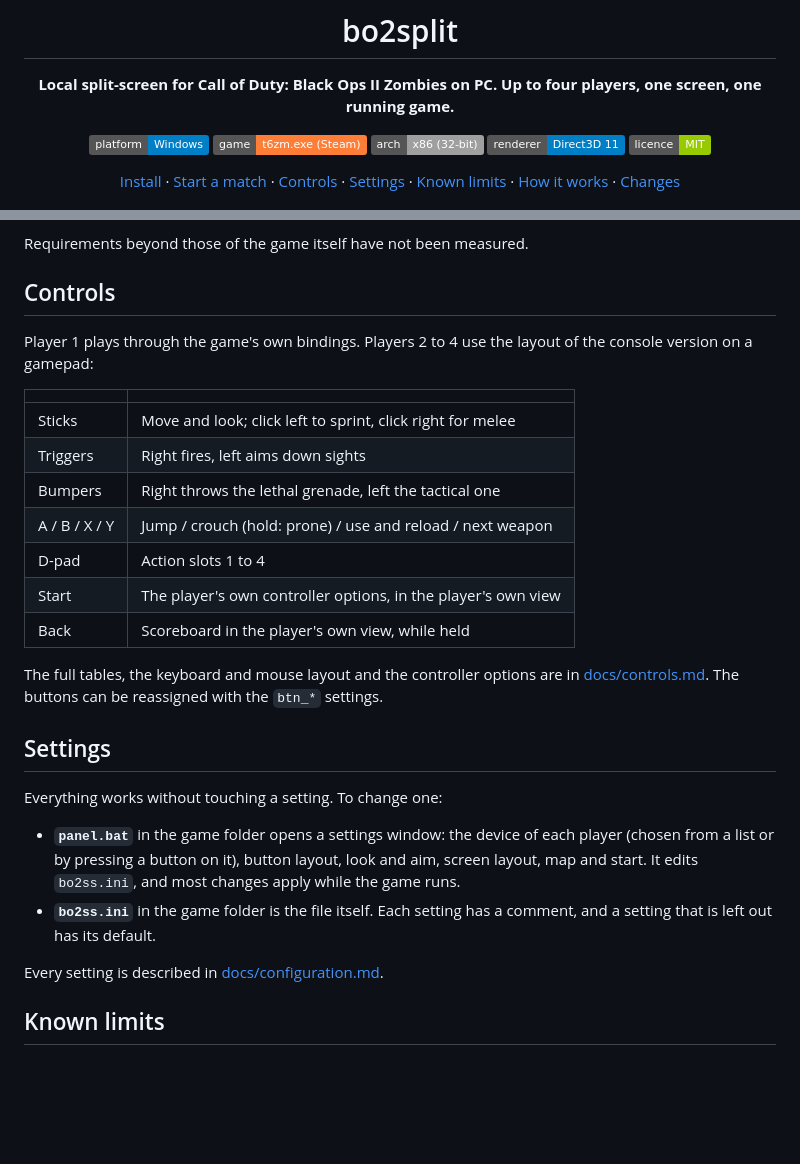
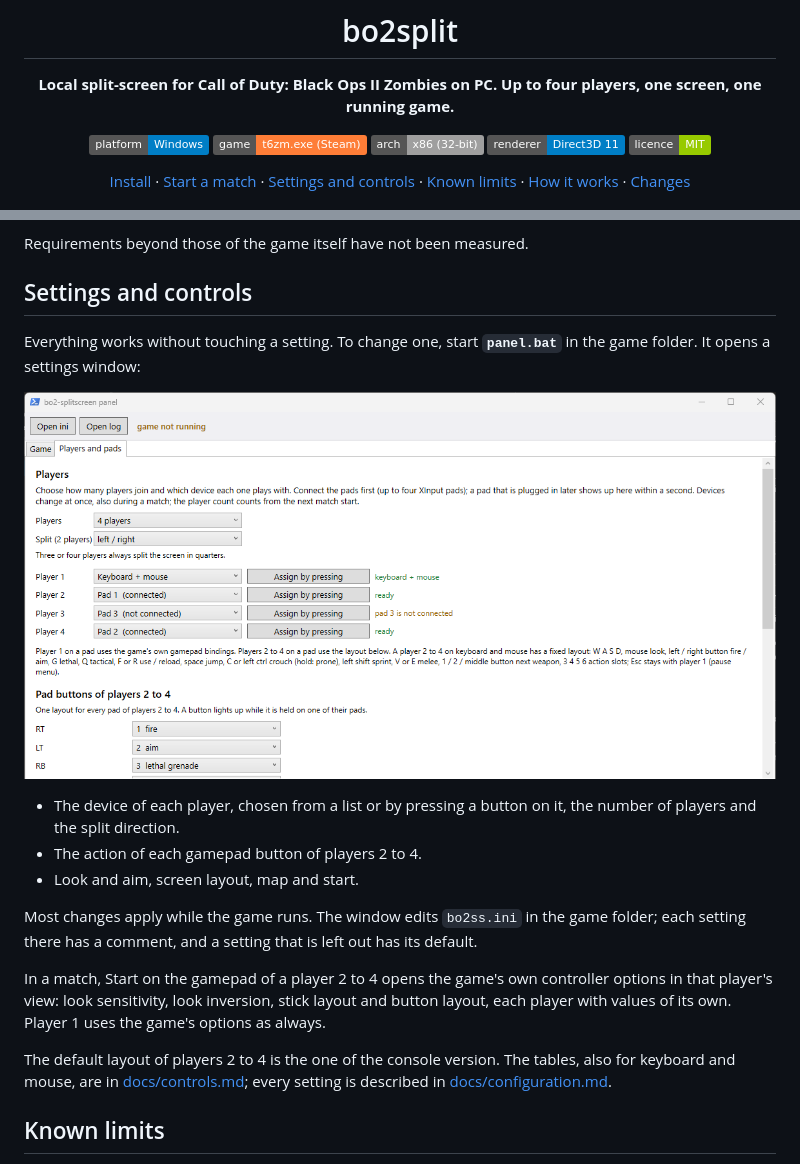
Before and after one commit to pndevo/bo2split, a Markdown page: README.md, 2 parts joined by grey strips. Rendered like a GitHub page; pictures changed too: img/settings-panel.png (added); badges without logos; blank space fills up the shorter version.

Commit message:
docs(readme): settings and controls in one section with a picture of the settings window

```diff
--- a/README.md
+++ b/README.md
@@ -10,7 +10,7 @@
 ![Renderer](https://img.shields.io/badge/renderer-Direct3D%2011-informational)
 ![Licence](https://img.shields.io/badge/licence-MIT-green)
 
-[Install](#install) · [Start a match](#start-a-match) · [Controls](#controls) · [Settings](#settings) · [Known limits](#known-limits) · [How it works](#how-it-works) · [Changes](CHANGELOG.md)
+[Install](#install) · [Start a match](#start-a-match) · [Settings and controls](#settings-and-controls) · [Known limits](#known-limits) · [How it works](#how-it-works) · [Changes](CHANGELOG.md)
 
 ![Four players on one screen](img/four-players.jpg)
 
@@ -109,30 +109,21 @@ The mod hooks the engine at fixed addresses, so it is tied to this one build. An
 
 Requirements beyond those of the game itself have not been measured.
 
-## Controls
+## Settings and controls
 
-Player 1 plays through the game's own bindings. Players 2 to 4 use the layout of the console version on a gamepad:
+Everything works without touching a setting. To change one, start **`panel.bat`** in the game folder. It opens a settings window:
 
-| | |
-|---|---|
-| Sticks | Move and look; click left to sprint, click right for melee |
-| Triggers | Right fires, left aims down sights |
-| Bumpers | Right throws the lethal grenade, left the tactical one |
-| A / B / X / Y | Jump / crouch (hold: prone) / use and reload / next weapon |
-| D-pad | Action slots 1 to 4 |
-| Start | The player's own controller options, in the player's own view |
-| Back | Scoreboard in the player's own view, while held |
+![The settings window, tab "Players and pads"](img/settings-panel.png)
 
-The full tables, the keyboard and mouse layout and the controller options are in [docs/controls.md](docs/controls.md). The buttons can be reassigned with the `btn_*` settings.
+- The device of each player, chosen from a list or by pressing a button on it, the number of players and the split direction.
+- The action of each gamepad button of players 2 to 4.
+- Look and aim, screen layout, map and start.
 
-## Settings
+Most changes apply while the game runs. The window edits `bo2ss.ini` in the game folder; each setting there has a comment, and a setting that is left out has its default.
 
-Everything works without touching a setting. To change one:
+In a match, Start on the gamepad of a player 2 to 4 opens the game's own controller options in that player's view: look sensitivity, look inversion, stick layout and button layout, each player with values of its own. Player 1 uses the game's options as always.
 
-- **`panel.bat`** in the game folder opens a settings window: the device of each player (chosen from a list or by pressing a button on it), button layout, look and aim, screen layout, map and start. It edits `bo2ss.ini`, and most changes apply while the game runs.
-- **`bo2ss.ini`** in the game folder is the file itself. Each setting has a comment, and a setting that is left out has its default.
-
-Every setting is described in [docs/configuration.md](docs/configuration.md).
+The default layout of players 2 to 4 is the one of the console version. The tables, also for keyboard and mouse, are in [docs/controls.md](docs/controls.md); every setting is described in [docs/configuration.md](docs/configuration.md).
 
 ## Known limits
 
```
